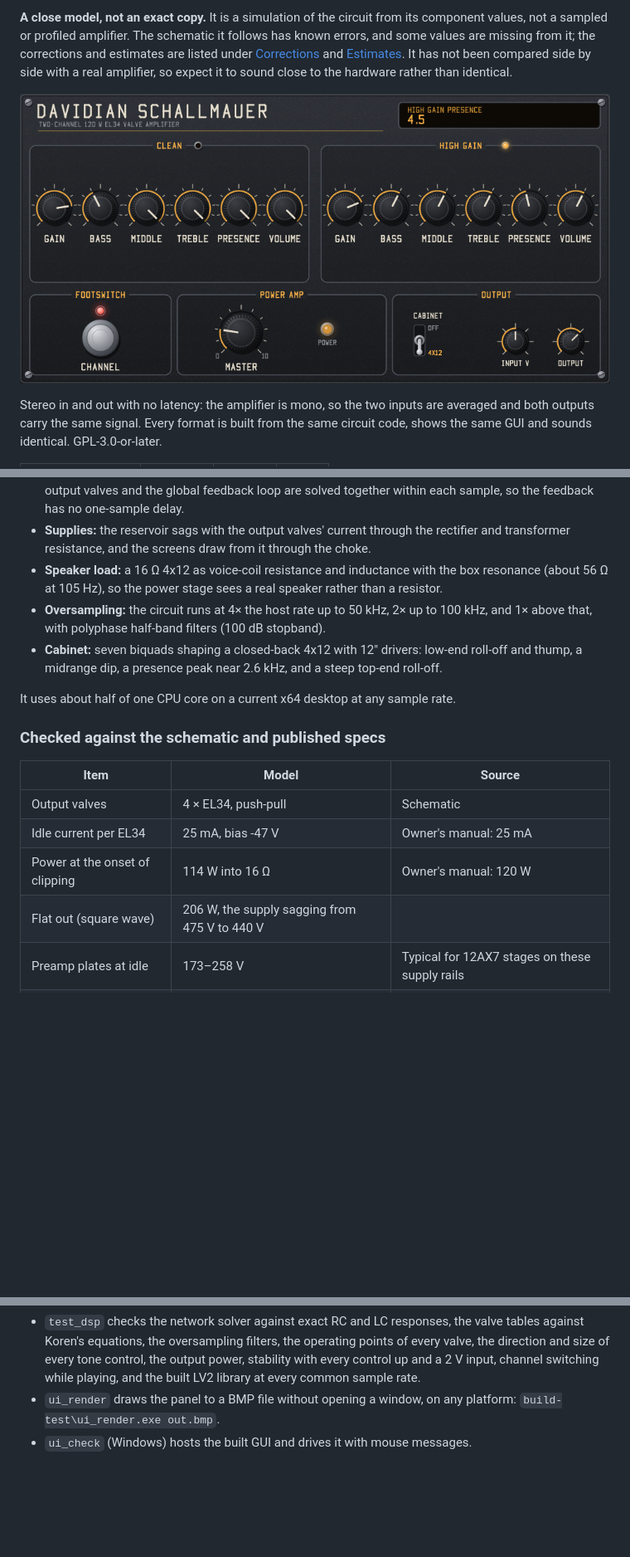
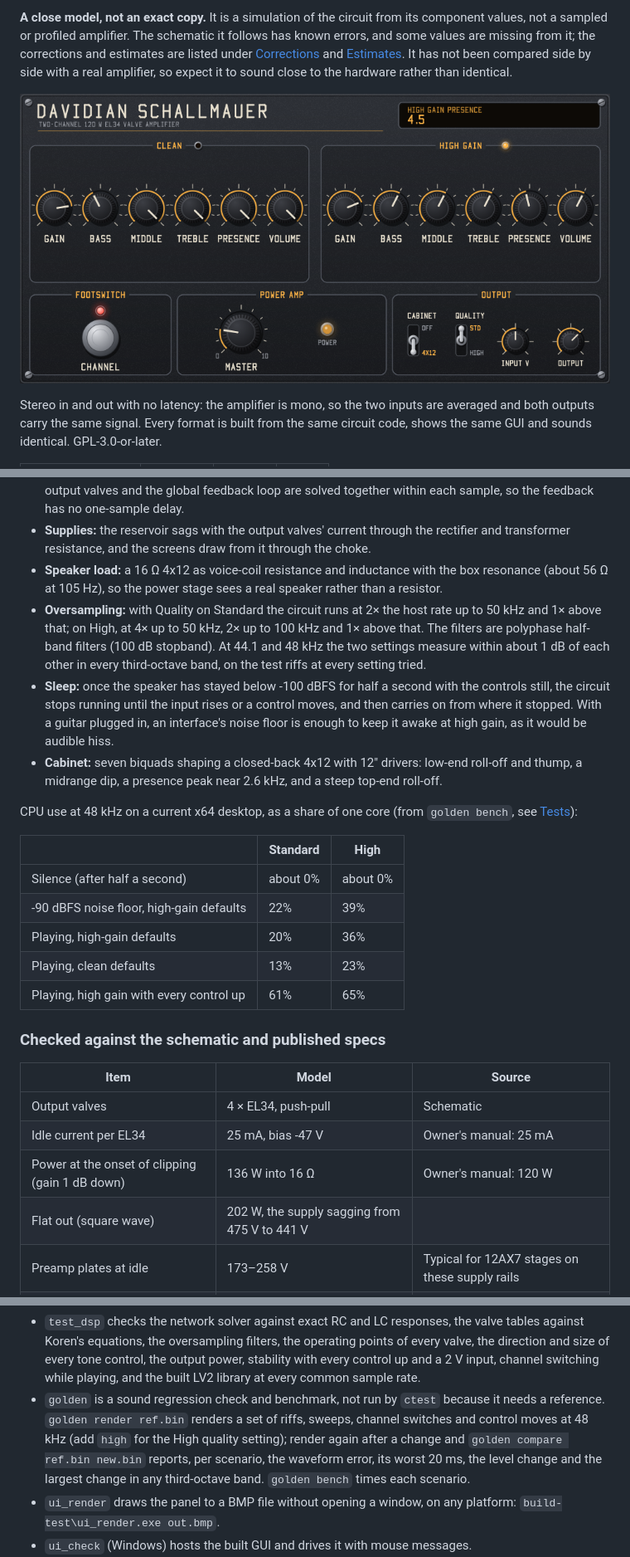
Before and after one commit to evadavevadave/davidian-schallmauer, a Markdown page: README.md, 3 parts joined by grey strips. Shown at 83% size. GitHub-like rendering; pictures changed too: docs/gui.png; blank space fills up the shorter version.

````diff
--- a/README.md
+++ b/README.md
@@ -88,10 +89,19 @@ All with the schematic's part values, in `src/amp.c`, `src/tube.h` and `src/net.
 - **Power section:** a long-tailed-pair phase inverter, four EL34s in push-pull at their fixed bias, and the output transformer (primary inductance, leakage, winding capacitance and core loss). The inverter, the output valves and the global feedback loop are solved together within each sample, so the feedback has no one-sample delay.
 - **Supplies:** the reservoir sags with the output valves' current through the rectifier and transformer resistance, and the screens draw from it through the choke.
 - **Speaker load:** a 16 Ω 4x12 as voice-coil resistance and inductance with the box resonance (about 56 Ω at 105 Hz), so the power stage sees a real speaker rather than a resistor.
-- **Oversampling:** the circuit runs at 4× the host rate up to 50 kHz, 2× up to 100 kHz, and 1× above that, with polyphase half-band filters (100 dB stopband).
+- **Oversampling:** with Quality on Standard the circuit runs at 2× the host rate up to 50 kHz and 1× above that; on High, at 4× up to 50 kHz, 2× up to 100 kHz and 1× above that. The filters are polyphase half-band filters (100 dB stopband). At 44.1 and 48 kHz the two settings measure within about 1 dB of each other in every third-octave band, on the test riffs at every setting tried.
+- **Sleep:** once the speaker has stayed below -100 dBFS for half a second with the controls still, the circuit stops running until the input rises or a control moves, and then carries on from where it stopped. With a guitar plugged in, an interface's noise floor is enough to keep it awake at high gain, as it would be audible hiss.
 - **Cabinet:** seven biquads shaping a closed-back 4x12 with 12" drivers: low-end roll-off and thump, a midrange dip, a presence peak near 2.6 kHz, and a steep top-end roll-off.
 
-It uses about half of one CPU core on a current x64 desktop at any sample rate.
+CPU use at 48 kHz on a current x64 desktop, as a share of one core (from `golden bench`, see [Tests](#tests)):
+
+| | Standard | High |
+|---|---|---|
+| Silence (after half a second) | about 0% | about 0% |
+| -90 dBFS noise floor, high-gain defaults | 22% | 39% |
+| Playing, high-gain defaults | 20% | 36% |
+| Playing, clean defaults | 13% | 23% |
+| Playing, high gain with every control up | 61% | 65% |
 
 ### Checked against the schematic and published specs
 
@@ -99,8 +109,8 @@ It uses about half of one CPU core on a current x64 desktop at any sample rate.
 |---|---|---|
 | Output valves | 4 × EL34, push-pull | Schematic |
 | Idle current per EL34 | 25 mA, bias -47 V | Owner's manual: 25 mA |
-| Power at the onset of clipping | 114 W into 16 Ω | Owner's manual: 120 W |
-| Flat out (square wave) | 206 W, the supply sagging from 475 V to 440 V | |
+| Power at the onset of clipping (gain 1 dB down) | 136 W into 16 Ω | Owner's manual: 120 W |
+| Flat out (square wave) | 202 W, the supply sagging from 475 V to 441 V | |
 | Preamp plates at idle | 173–258 V | Typical for 12AX7 stages on these supply rails |
 | Phase inverter at idle | 2.0 and 1.8 mA, cathodes at 58 V | Long-tailed-pair design references |
 
@@ -202,6 +212,7 @@ ctest --test-dir build-cmake -C Release
 ```
 
 - `test_dsp` checks the network solver against exact RC and LC responses, the valve tables against Koren's equations, the oversampling filters, the operating points of every valve, the direction and size of every tone control, the output power, stability with every control up and a 2 V input, channel switching while playing, and the built LV2 library at every common sample rate.
+- `golden` is a sound regression check and benchmark, not run by `ctest` because it needs a reference. `golden render ref.bin` renders a set of riffs, sweeps, channel switches and control moves at 48 kHz (add `high` for the High quality setting); render again after a change and `golden compare ref.bin new.bin` reports, per scenario, the waveform error, its worst 20 ms, the level change and the largest change in any third-octave band. `golden bench` times each scenario.
 - `ui_render` draws the panel to a BMP file without opening a window, on any platform: `build-test\ui_render.exe out.bmp`.
 - `ui_check` (Windows) hosts the built GUI and drives it with mouse messages.
 - `lilv_check` (Windows) validates the bundle with the lilv LV2 parser, without installing anything.
````
Also changed, not shown: other parts of README.md (+2 -1 lines), 15 other files.
